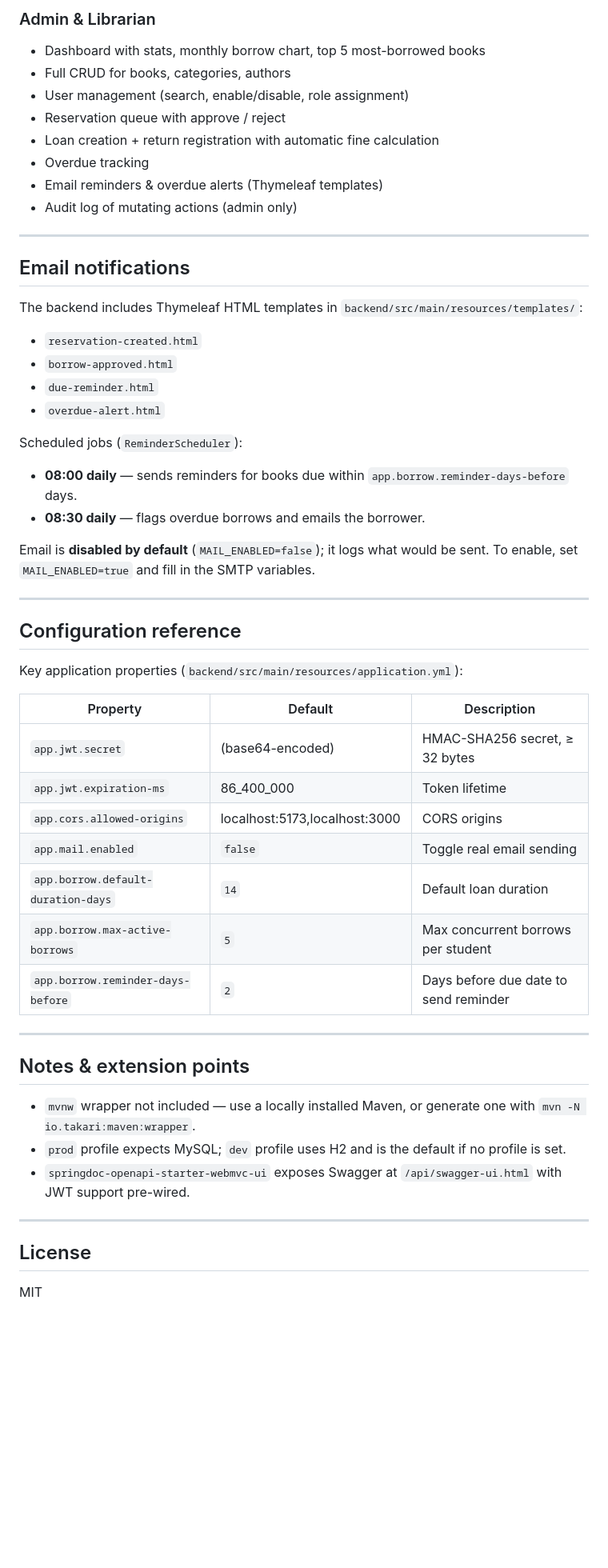
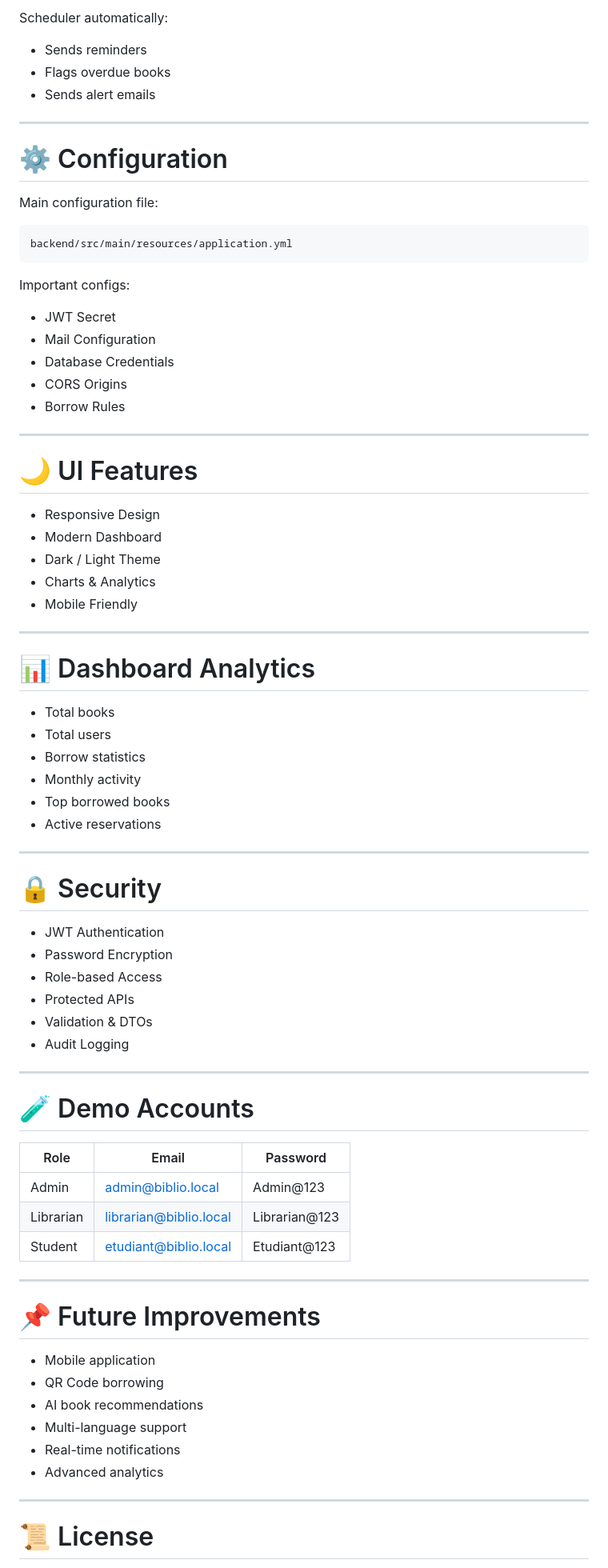
Before and after one commit to Ahmadkl123/project-java, a Markdown page: README.md, the part around one of its changes. Shown at 80% size. GitHub-like rendering; blank space fills up the shorter version.

Commit message:
Improve README formatting and add collaborators
Updated README.md to enhance formatting and add collaborator section.

````diff
--- a/README.md
+++ b/README.md
@@ -162,56 +212,80 @@ Full interactive docs: `/api/swagger-ui.html`.
 
-### Admin & Librarian
-- Dashboard with stats, monthly borrow chart, top 5 most-borrowed books
-- Full CRUD for books, categories, authors
-- User management (search, enable/disable, role assignment)
-- Reservation queue with approve / reject
-- Loan creation + return registration with automatic fine calculation
-- Overdue tracking
-- Email reminders & overdue alerts (Thymeleaf templates)
-- Audit log of mutating actions (admin only)
+Scheduler automatically:
+- Sends reminders
+- Flags overdue books
+- Sends alert emails
 
 ---
 
-## Email notifications
+# ⚙️ Configuration
 
-The backend includes Thymeleaf HTML templates in `backend/src/main/resources/templates/`:
-- `reservation-created.html`
-- `borrow-approved.html`
-- `due-reminder.html`
-- `overdue-alert.html`
+Main configuration file:
 
-Scheduled jobs (`ReminderScheduler`):
-- **08:00 daily** — sends reminders for books due within `app.borrow.reminder-days-before` days.
-- **08:30 daily** — flags overdue borrows and emails the borrower.
+```bash
+backend/src/main/resources/application.yml
+```
 
-Email is **disabled by default** (`MAIL_ENABLED=false`); it logs what would be sent. To enable, set `MAIL_ENABLED=true` and fill in the SMTP variables.
+Important configs:
+- JWT Secret
+- Mail Configuration
+- Database Credentials
+- CORS Origins
+- Borrow Rules
 
 ---
 
-## Configuration reference
+# 🌙 UI Features
 
-Key application properties (`backend/src/main/resources/application.yml`):
-
-| Property                            | Default                     | Description                          |
-|-------------------------------------|-----------------------------|--------------------------------------|
-| `app.jwt.secret`                    | (base64-encoded)            | HMAC-SHA256 secret, ≥ 32 bytes       |
-| `app.jwt.expiration-ms`             | 86_400_000                  | Token lifetime                       |
-| `app.cors.allowed-origins`          | localhost:5173,localhost:3000 | CORS origins                       |
-| `app.mail.enabled`                  | `false`                     | Toggle real email sending            |
-| `app.borrow.default-duration-days`  | `14`                        | Default loan duration                |
-| `app.borrow.max-active-borrows`     | `5`                         | Max concurrent borrows per student   |
-| `app.borrow.reminder-days-before`   | `2`                         | Days before due date to send reminder|
+- Responsive Design
+- Modern Dashboard
+- Dark / Light Theme
+- Charts & Analytics
+- Mobile Friendly
 
 ---
 
-## Notes & extension points
+# 📊 Dashboard Analytics
 
-- `mvnw` wrapper not included — use a locally installed Maven, or generate one with `mvn -N io.takari:maven:wrapper`.
-- `prod` profile expects MySQL; `dev` profile uses H2 and is the default if no profile is set.
-- `springdoc-openapi-starter-webmvc-ui` exposes Swagger at `/api/swagger-ui.html` with JWT support pre-wired.
+- Total books
+- Total users
+- Borrow statistics
+- Monthly activity
+- Top borrowed books
+- Active reservations
 
 ---
 
-## License
+# 🔒 Security
 
-MIT
+- JWT Authentication
+- Password Encryption
+- Role-based Access
+- Protected APIs
+- Validation & DTOs
+- Audit Logging
+
+---
+
+# 🧪 Demo Accounts
+
+| Role | Email | Password |
+|------|-------|----------|
+| Admin | admin@biblio.local | Admin@123 |
+| Librarian | librarian@biblio.local | Librarian@123 |
+| Student | etudiant@biblio.local | Etudiant@123 |
+
+---
+
+# 📌 Future Improvements
+
+- Mobile application
+- QR Code borrowing
+- AI book recommendations
+- Multi-language support
+- Real-time notifications
+- Advanced analytics
+
+---
+
+# 📜 License
+
````
Also changed, not shown: other parts of README.md (+166 -108 lines).
